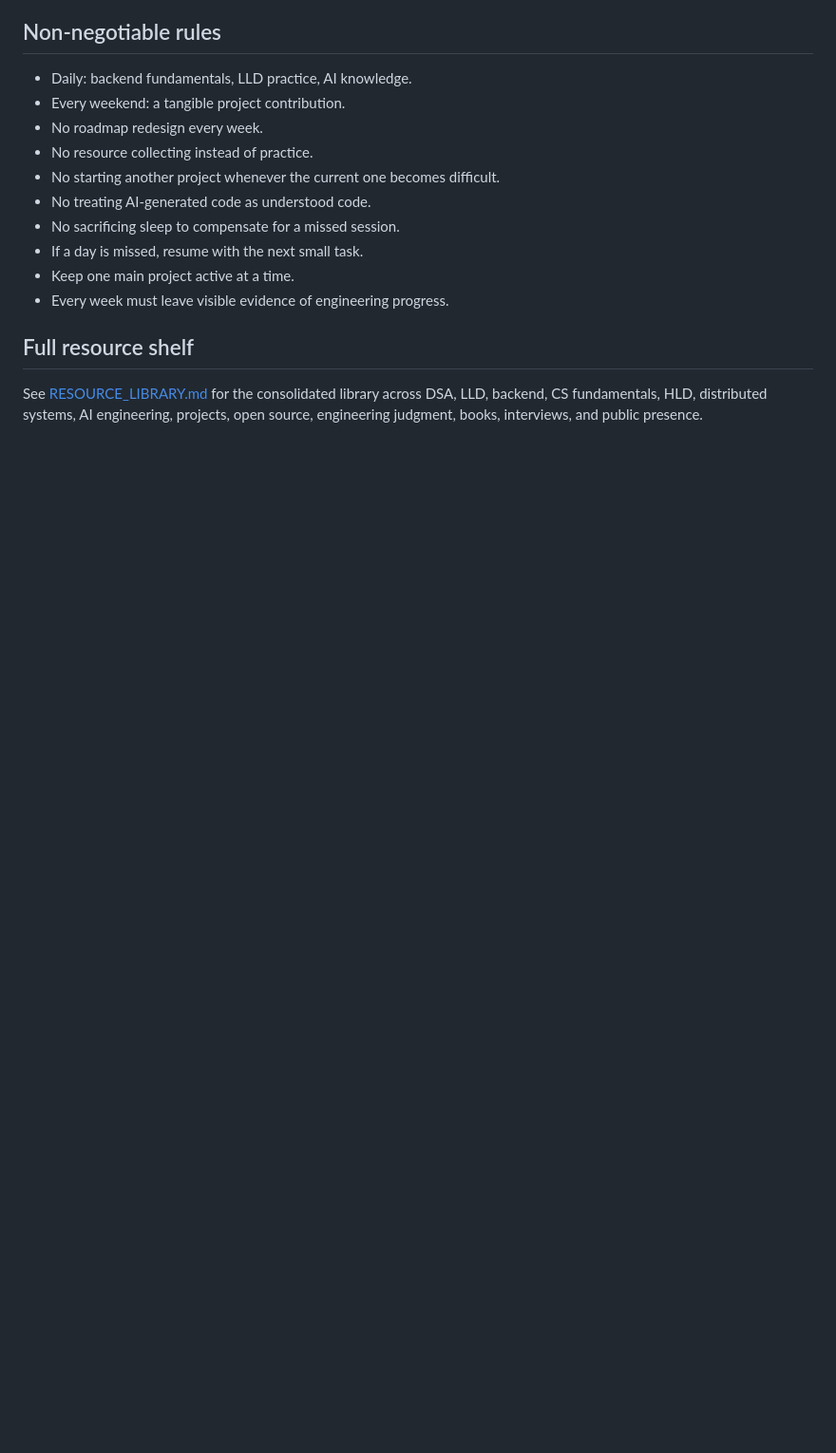
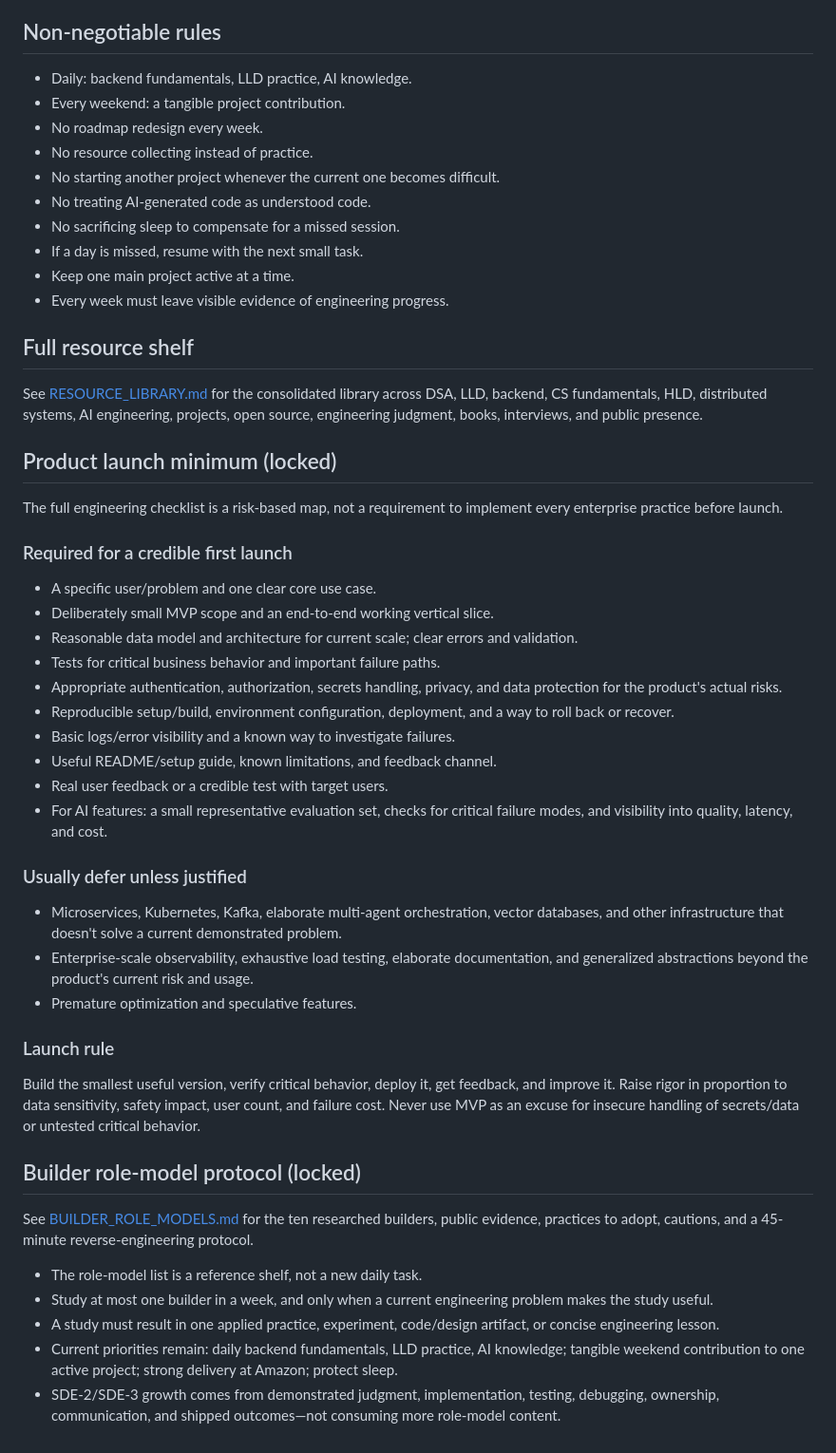
Before and after one commit to yash-phoenix79/career-compounding, a Markdown page: ROADMAP.md, the part around the change. Shown at 95% size. GitHub-like rendering; blank space fills up the shorter version.

Commit message:
Lock MVP launch criteria and builder role-model protocol

```diff
--- a/ROADMAP.md
+++ b/ROADMAP.md
@@ -83,3 +83,38 @@ Every weekend:
 ## Full resource shelf
 
 See [RESOURCE_LIBRARY.md](RESOURCE_LIBRARY.md) for the consolidated library across DSA, LLD, backend, CS fundamentals, HLD, distributed systems, AI engineering, projects, open source, engineering judgment, books, interviews, and public presence.
+
+
+## Product launch minimum (locked)
+
+The full engineering checklist is a risk-based map, not a requirement to implement every enterprise practice before launch.
+
+### Required for a credible first launch
+- A specific user/problem and one clear core use case.
+- Deliberately small MVP scope and an end-to-end working vertical slice.
+- Reasonable data model and architecture for current scale; clear errors and validation.
+- Tests for critical business behavior and important failure paths.
+- Appropriate authentication, authorization, secrets handling, privacy, and data protection for the product's actual risks.
+- Reproducible setup/build, environment configuration, deployment, and a way to roll back or recover.
+- Basic logs/error visibility and a known way to investigate failures.
+- Useful README/setup guide, known limitations, and feedback channel.
+- Real user feedback or a credible test with target users.
+- For AI features: a small representative evaluation set, checks for critical failure modes, and visibility into quality, latency, and cost.
+
+### Usually defer unless justified
+- Microservices, Kubernetes, Kafka, elaborate multi-agent orchestration, vector databases, and other infrastructure that doesn't solve a current demonstrated problem.
+- Enterprise-scale observability, exhaustive load testing, elaborate documentation, and generalized abstractions beyond the product's current risk and usage.
+- Premature optimization and speculative features.
+
+### Launch rule
+Build the smallest useful version, verify critical behavior, deploy it, get feedback, and improve it. Raise rigor in proportion to data sensitivity, safety impact, user count, and failure cost. Never use MVP as an excuse for insecure handling of secrets/data or untested critical behavior.
+
+## Builder role-model protocol (locked)
+
+See [BUILDER_ROLE_MODELS.md](BUILDER_ROLE_MODELS.md) for the ten researched builders, public evidence, practices to adopt, cautions, and a 45-minute reverse-engineering protocol.
+
+- The role-model list is a reference shelf, not a new daily task.
+- Study at most one builder in a week, and only when a current engineering problem makes the study useful.
+- A study must result in one applied practice, experiment, code/design artifact, or concise engineering lesson.
+- Current priorities remain: daily backend fundamentals, LLD practice, AI knowledge; tangible weekend contribution to one active project; strong delivery at Amazon; protect sleep.
+- SDE-2/SDE-3 growth comes from demonstrated judgment, implementation, testing, debugging, ownership, communication, and shipped outcomes—not consuming more role-model content.
```
